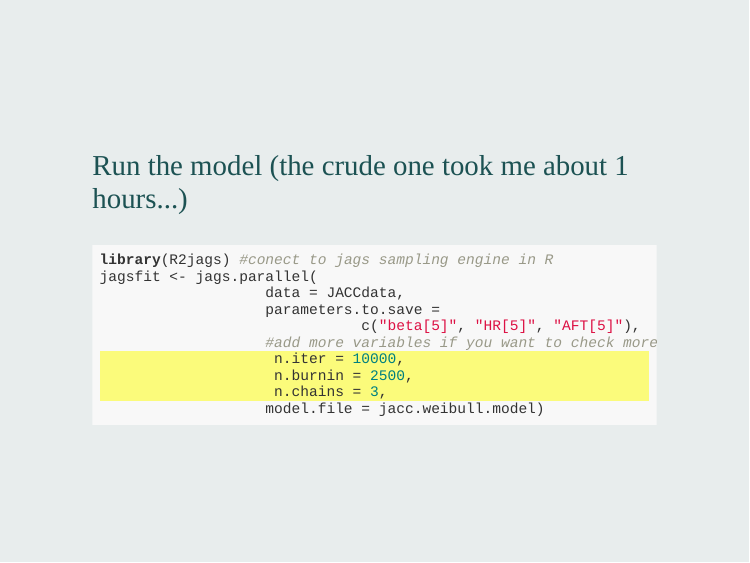
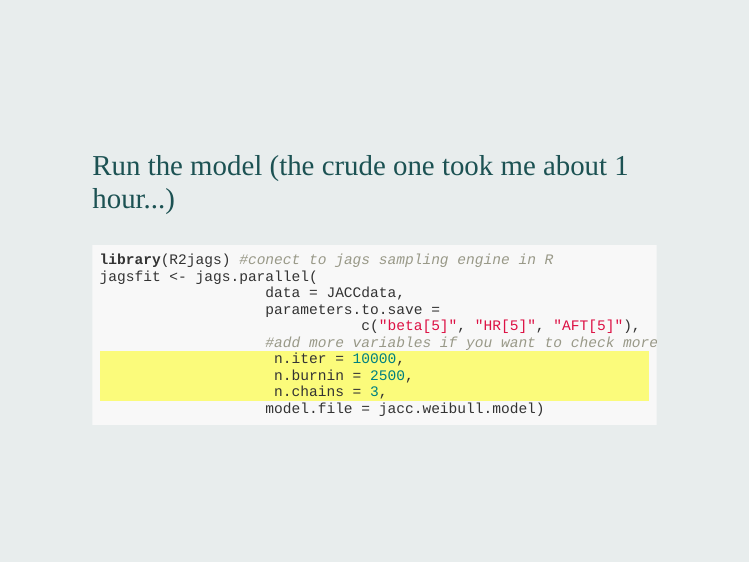
Before and after one commit to winterwang/BayesianJACC, an R Markdown document (index.Rmd): page 19 of 32. The pictures show the slides in the output file index.html that the author committed with the source; the slides are laid out offline by our stand-in for remark.js, each with all of its steps uncovered, in fonts that may differ from those the slides ask for, and without slide numbers, shadows or browser add-ons.

Commit message:
typo fixed

````diff
--- a/index.Rmd
+++ b/index.Rmd
@@ -238,7 +238,7 @@ class: middle
 ---
 class: middle
 
-### Run the model (the crude one took me about 1 hours...)
+### Run the model (the crude one took me about 1 hour...)
 
 .small[
 ```r
````
Also changed, not shown: index.html.
